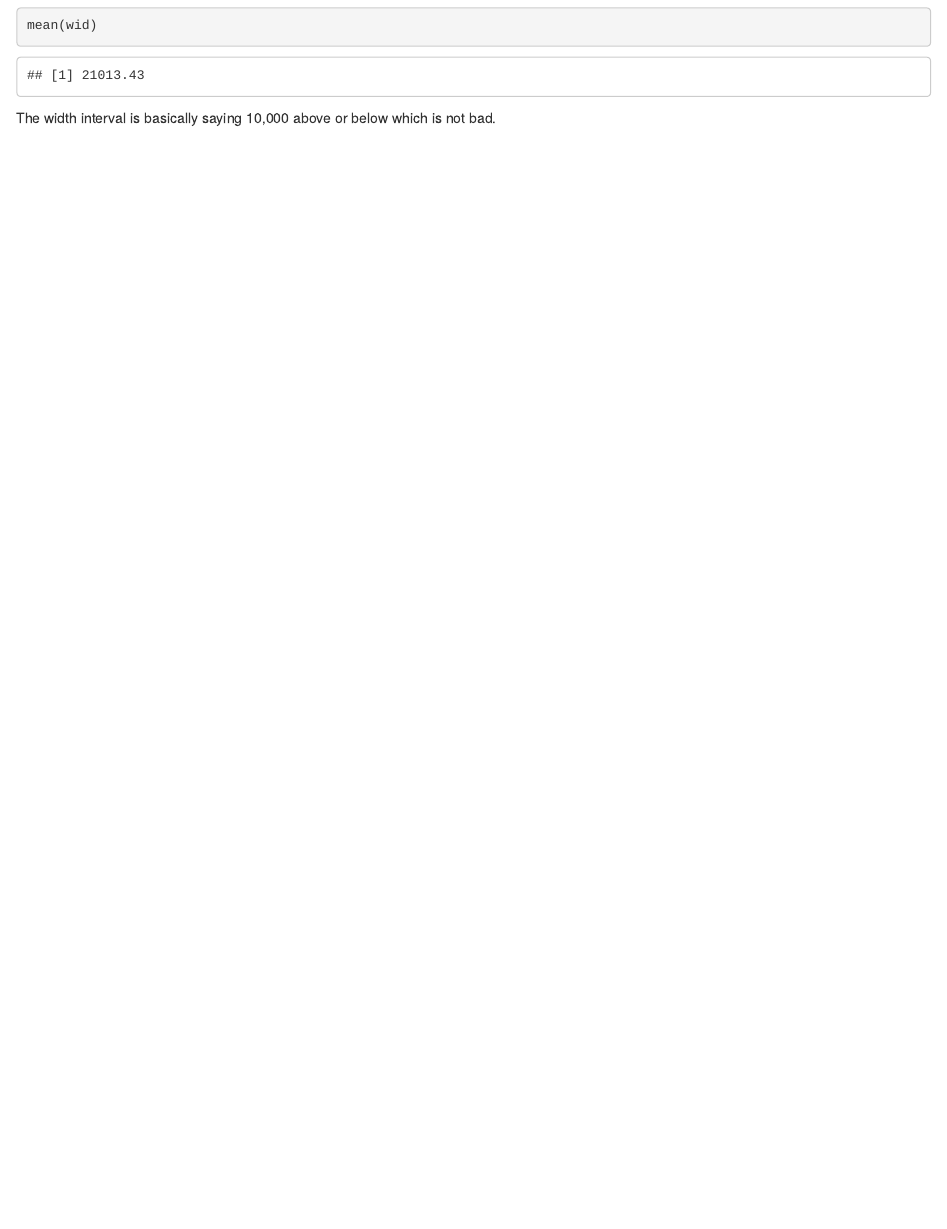
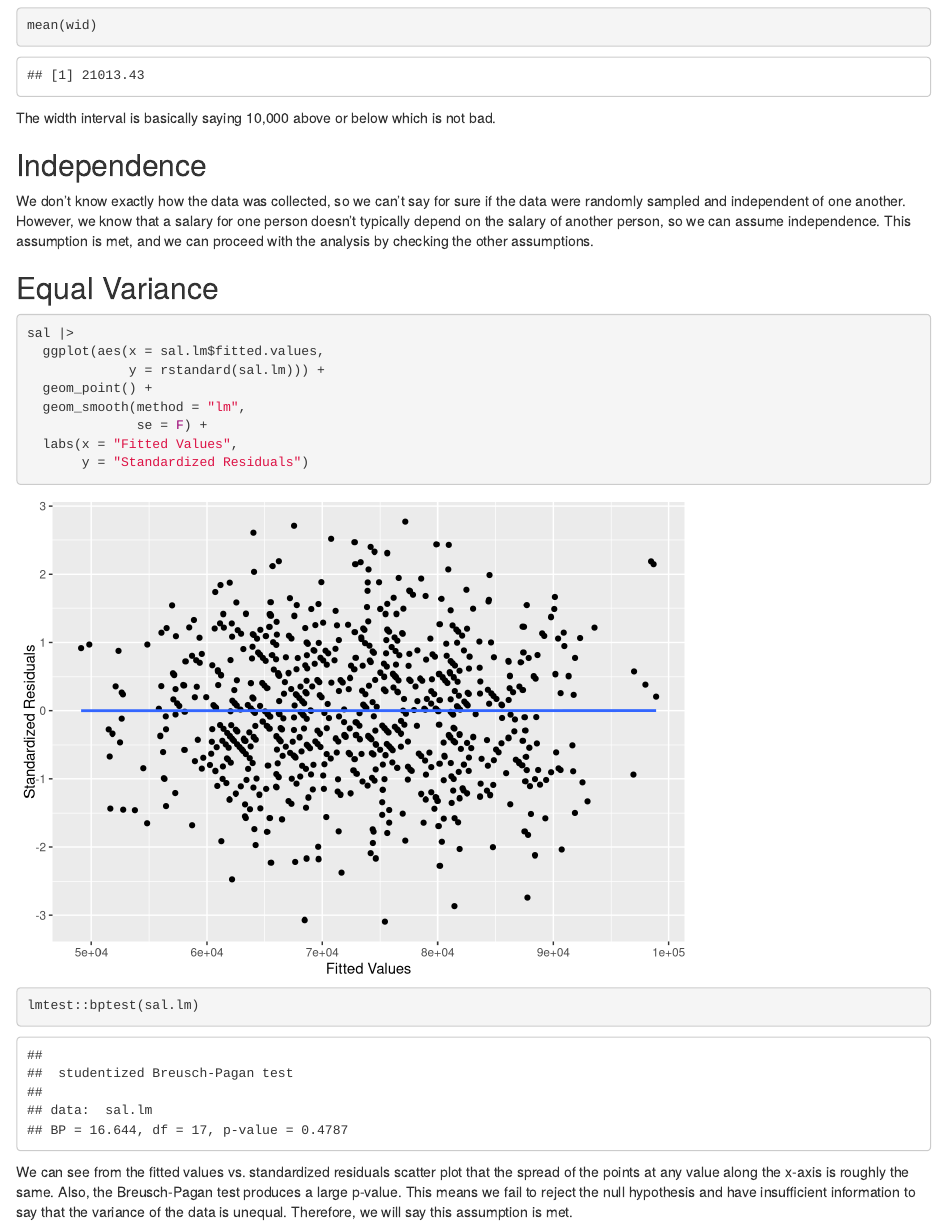
Before and after one commit to aoustrich/Value-of-College-Education, an R Markdown document (Analysis.Rmd): the page in a window 1100 px wide, from 13690 px down. Rendered offline with R 4.5, knitr and Pandoc, with nearby package versions; code that draws random numbers runs with fixed seeds of ours.

Commit message:
Fixes #2: completed independence and equal variance assumption

````diff
--- a/Analysis.Rmd
+++ b/Analysis.Rmd
@@ -290,3 +290,26 @@ hist(wid, main="Width Histogram", xlab="Width")
 mean(wid)
 ```
 The width interval is basically saying 10,000 above or below which is not bad.
+
+
+
+
+## Independence
+
+We don't know exactly how the data was collected, so we can't say for sure if the data were randomly sampled and independent of one another. However, we know that a salary for one person doesn't typically depend on the salary of another person, so we can assume independence. This assumption is met, and we can proceed with the analysis by checking the other assumptions.
+
+## Equal Variance
+<!-- CHECK THAT THIS USES THE CORRECT LINEAR MODEL -->
+```{r message=FALSE}
+sal |>
+  ggplot(aes(x = sal.lm$fitted.values,
+             y = rstandard(sal.lm))) +
+  geom_point() +
+  geom_smooth(method = "lm",
+              se = F) +
+  labs(x = "Fitted Values",
+       y = "Standardized Residuals")
+
+lmtest::bptest(sal.lm)
+```
+We can see from the fitted values vs. standardized residuals scatter plot that the spread of the points at any value along the x-axis is roughly the same. Also, the Breusch-Pagan test produces a large p-value. This means we fail to reject the null hypothesis and have insufficient information to say that the variance of the data is unequal. Therefore, we will say this assumption is met.
````
